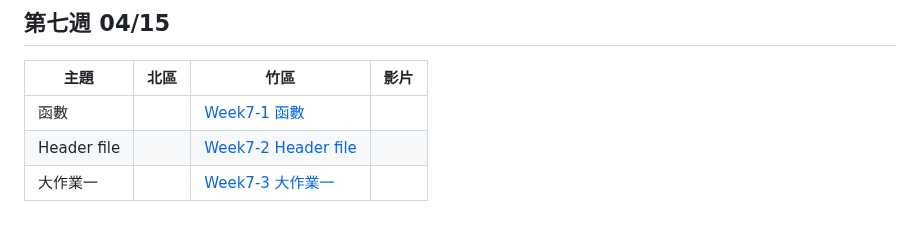
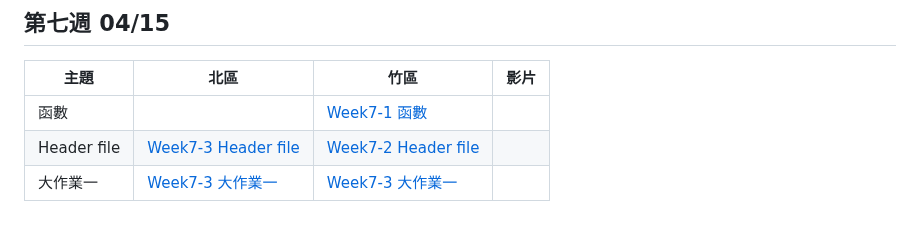
Before and after one commit to tw-csie-sprout/c2023, a Markdown page: slides.md, the part around one of its changes. Rendered like a GitHub page.

Commit message:
update: slides of headerfile

```diff
--- a/slides.md
+++ b/slides.md
@@ -88,8 +88,8 @@
 | 主題         | 北區                                      | 竹區 | 影片 |
 | ------------ | ----------------------------------------- | ---- | ---- |
 |   函數    |     | [Week7-1 函數][hc-function] |  |
-|Header file||[Week7-2 Header file][hc-headerfile]||
-| 大作業一 |    | [Week7-3 大作業一][hc-project1]  |  |
+|Header file| [Week7-3 Header file][tp-headerfile] |[Week7-2 Header file][hc-headerfile]||
+| 大作業一 |  [Week7-3 大作業一][hc-project1]  | [Week7-3 大作業一][hc-project1]  |  |
 
 [hc-function]: https://drive.google.com/file/d/1hP9NC9pmK6iaktOQqH7X_Sma6UKIVze-/view
 [hc-headerfile]: https://slides.com/koios/week10-header-file-template#/1
```
Also changed, not shown: other parts of slides.md (+1 -0 lines).
